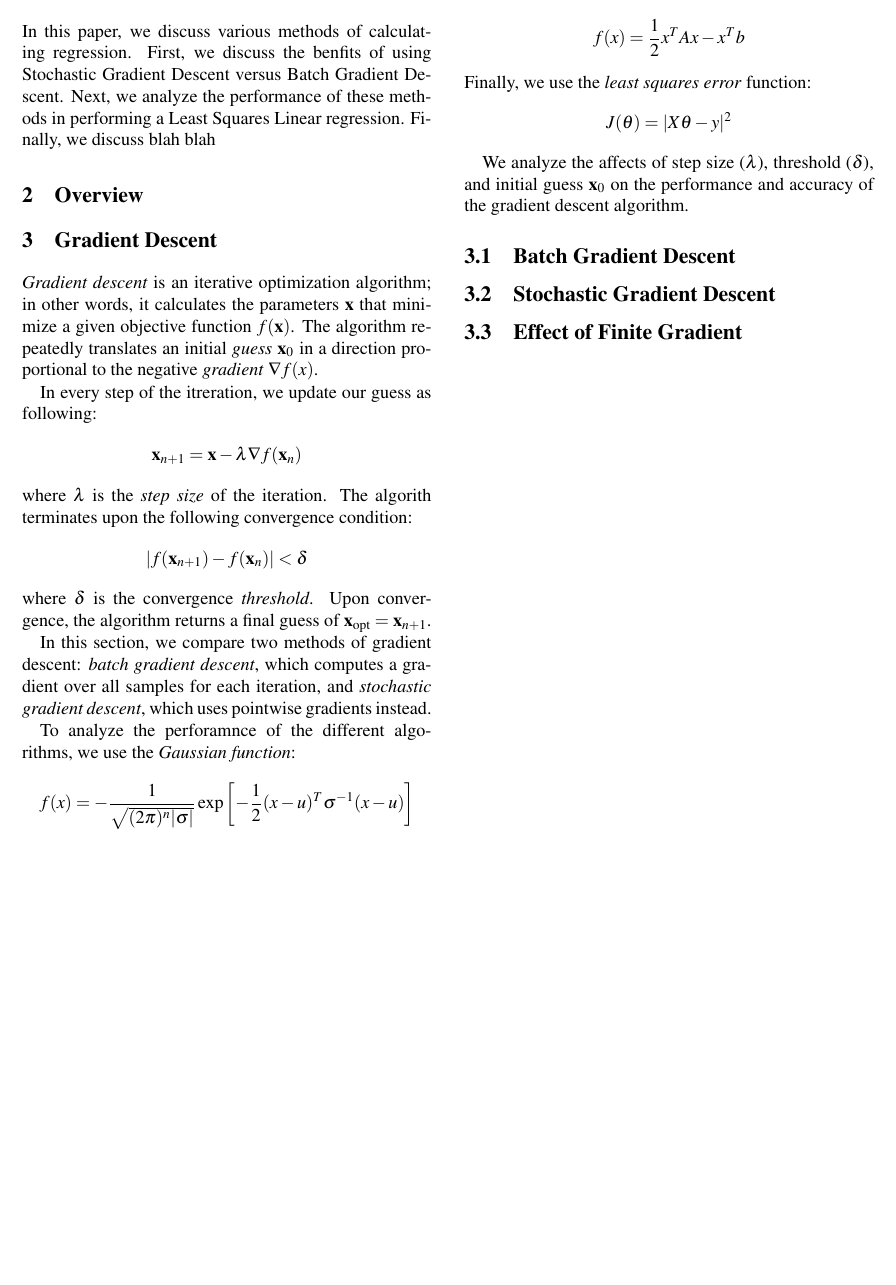
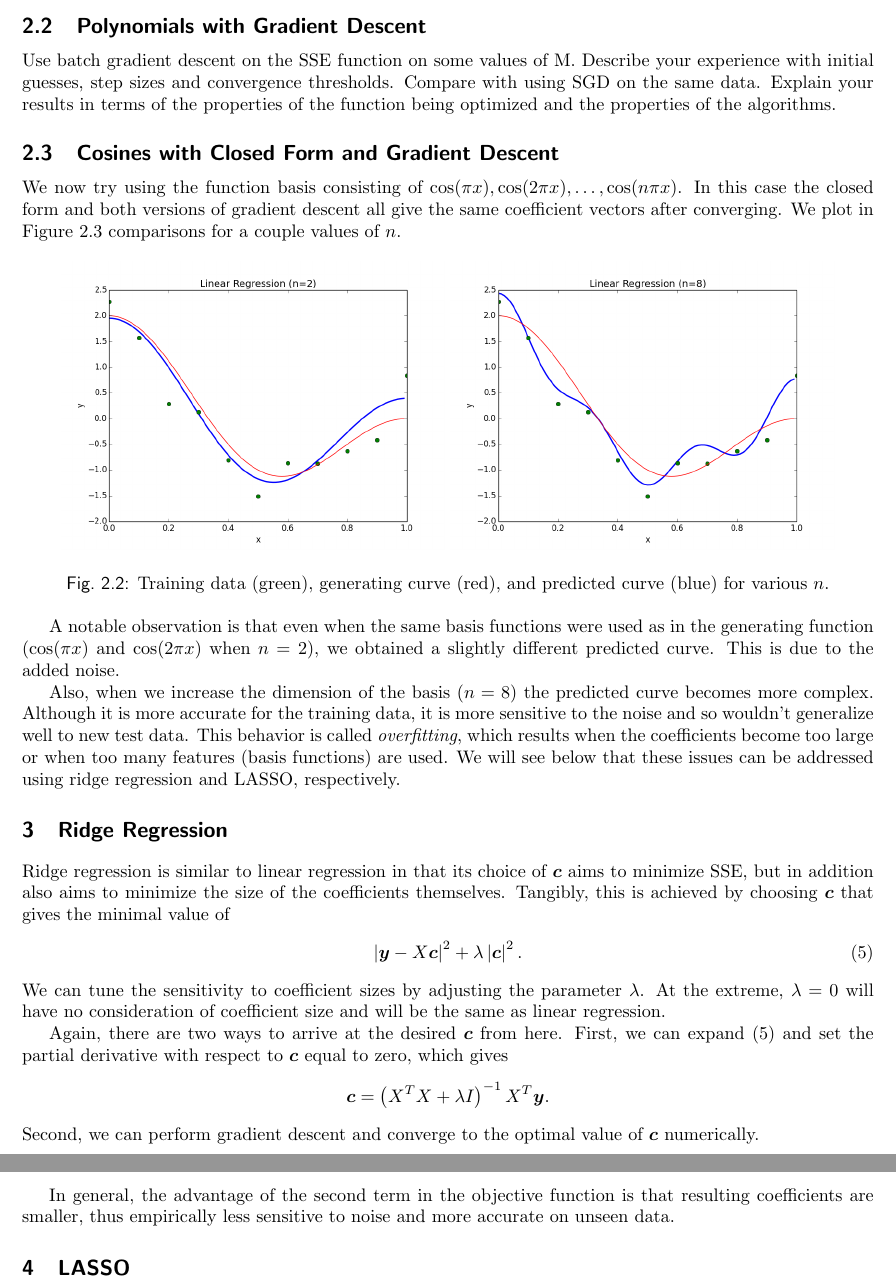
Before and after one commit to vahidfazelrezai-projects/6.867hw1, a LaTeX document (paper2/paper.tex): part of the page before the commit and two parts of pages 3 and 4 of 4 after it, the two joined at a grey line, cut at the place of the change, the shorter picture padded with empty space. The pictures show the PDF file paper2/paper.pdf that the author committed with the source.

Commit message:
merge work

```diff
--- a/paper2/paper.tex
+++ b/paper2/paper.tex
@@ -20,4 +12,4 @@
 
-In this paper, we discuss various methods of calculating regression. First, we discuss the benfits of using Stochastic Gradient Descent versus Batch Gradient Descent. Next, we analyze the performance of these methods in performing a Least Squares Linear regression. Finally, we discuss blah blah
+\section{Function Basis}
+Consider a basic prediction problem where given an input, $x$, we wish to predict a value $y$ (e.g. predict income given GPA, or predict crime rate given temperature). We train on a sample of labeled data (a set of $(x,y)$ pairs) to find a function $f(x)$ that will give the expected $y$ for new inputs $x$.
 
-\section{Overview}
@@ -23,0 +26,3 @@ In this paper, we discuss various methods of calculating regression. First, we d
+\begin{align}
+f(x) &= \bm{c} \cdot \bm{\phi}(x). \label{eq:predictor}
+\end{align}
@@ -23,0 +35,17 @@ In this paper, we discuss various methods of calculating regression. First, we d
+\begin{align}
+\bm{y} &\approx X \bm{c}, \label{eq:problem}
+\end{align}
+where $X$ and $\bm{y}$ are taken as inputs.
+
+\section{Linear Regression}
+
+Linear regression is a regression method that simply aims to minimize the square of the magnitude of the difference of the two sides of (\ref{eq:problem}):
+\begin{align}
+\left| \bm{y} - X \bm{c} \right|^2. \label{eq:sse}
+\end{align}
+The expression in (\ref{eq:sse}) is known as the \emph{sum of squares error}, or SSE, as it is the sum of the squares of the differences in predicted versus real $y$ values.
+
+One way to find the optimal $\bm{c}$ is to expand the expression and set its partial derivative with respect to $\bm{c}$ equal to zero. Doing so yields
+\begin{align}
+\bm{c} &= \left( X^T X \right)^{-1} X^T \bm{y}. \label{eq:linearclosed}
+\end{align}
@@ -24,41 +57,65 @@ In this paper, we discuss various methods of calculating regression. First, we d
+\begin{align*}
+\bm{y} &= \cos(\pi \bm{x}) + \cos(2 \pi \bm{x}) + \text{noise}.
+\end{align*}
+
+\subsection{Polynomials with Closed Form}
+
+We use $\bm{\phi}$ of size $n+1$ whose components are monomials of order 0 through $n$ as our funciton basis. Using this to compute $X$ and evaluate the closed form, we can obtain $\bm{c}$. We view the results as a plot of the training data points, the generating curve (without noise), and the predictor $f(x) = \bm{c} \cdot \bm{\phi}(x)$. This is shown in Figure \ref{fig:poly} for several values of $n$.
+
+\begin{figure}[ht!]
+  \centering
+  \label{fig:poly}
+  \includegraphics[width=0.45\textwidth]{../images/poly0.png}
+  \includegraphics[width=0.45\textwidth]{../images/poly1.png}
+  \includegraphics[width=0.45\textwidth]{../images/poly3.png}
+  \includegraphics[width=0.45\textwidth]{../images/poly10.png}
+  \caption{Training data (green), generating curve (red), and predicted curve (blue) for various $n$.}
+\end{figure}
+
+We can see that increasing the dimension of the function basis improves the training accuracy of our predictor.
+
+\subsection{Polynomials with Gradient Descent}
+
+Use batch gradient descent on the SSE function on some values of M. Describe your experience
+with initial guesses, step sizes and convergence thresholds. Compare with using SGD on the
+same data. Explain your results in terms of the properties of the function being optimized and
+the properties of the algorithms.
+
+\subsection{Cosines with Closed Form and Gradient Descent}
+
+We now try using the function basis consisting of $\cos(\pi x), \cos(2 \pi x), \dots, \cos(n \pi x)$. In this case the closed form and both versions of gradient descent all give the same coefficient vectors after converging. We plot in Figure \ref{fig:cos} comparisons for a couple values of $n$.
+
+\begin{figure}[ht!]
+  \centering
+  \label{fig:cos}
+  \includegraphics[width=0.45\textwidth]{../images/cos2.png}
+  \includegraphics[width=0.45\textwidth]{../images/cos8.png}
+  \caption{Training data (green), generating curve (red), and predicted curve (blue) for various $n$.}
+\end{figure}
+
+A notable observation is that even when the same basis functions were used as in the generating function ($\cos(\pi x)$ and $\cos(2\pi x)$ when $n=2$), we obtained a slightly different predicted curve. This is due to the added noise.
+
+Also, when we increase the dimension of the basis ($n=8$) the predicted curve becomes more complex. Although it is more accurate for the training data, it is more sensitive to the noise and so wouldn't generalize well to new test data. This behavior is called \emph{overfitting}, which results when the coefficients become too large or when too many features (basis functions) are used. We will see below that these issues can be addressed using ridge regression and LASSO, respectively.
+
+\section{Ridge Regression}
+
+Ridge regression is similar to linear regression in that its choice of $\bm{c}$ aims to minimize SSE, but in addition also aims to minimize the size of the coefficients themselves. Tangibly, this is achieved by choosing $\bm{c}$ that gives the minimal value of
+\begin{align}
+\left| \bm{y} - X \bm{c} \right|^2 + \lambda \left| \bm{c} \right|^2. \label{eq:ridgeobjective}
+\end{align}
+We can tune the sensitivity to coefficient sizes by adjusting the parameter $\lambda$. At the extreme, $\lambda = 0$ will have no consideration of coefficient size and will be the same as linear regression.
+
+Again, there are two ways to arrive at the desired $\bm{c}$ from here. First, we can expand (\ref{eq:ridgeobjective}) and set the partial derivative with respect to $\bm{c}$ equal to zero, which gives
+\begin{align*}
+\bm{c} &= \left( X^T X + \lambda I \right)^{-1} X^T \bm{y}. \label{eq:ridgeclosed}
+\end{align*}
+Second, we can perform gradient descent and converge to the optimal value of $\bm{c}$ numerically.
+
+In general, the advantage of the second term in the objective function is that resulting coefficients are smaller, thus empirically less sensitive to noise and more accurate on unseen data.
 
 
-\section{Gradient Descent}
+\section{LASSO}
 
-\emph{Gradient descent} is an iterative optimization algorithm; in other words, it calculates the parameters $\mathbf{x}$ that minimize a given objective function $f(\mathbf{x})$. The algorithm repeatedly translates an initial \emph{guess} $\mathbf{x}_0$ in a direction proportional to the negative \emph{gradient} $\nabla f(x)$.
-
-In every step of the itreration, we update our guess as following:
-\begin{align*}
-\mathbf{x}_{n+1} = \mathbf{x} - \lambda \nabla f(\mathbf{x}_{n})
-\end{align*}
-where $\lambda$ is the \emph{step size} of the iteration. The algorith terminates upon the following convergence condition:
-\begin{align*}
-|f(\mathbf{x}_{n+1}) - f(\mathbf{x}_{n})| < \delta
-\end{align*}
-where $\delta$ is the convergence \emph{threshold}. Upon convergence, the algorithm returns a final guess of $\mathbf{x}_{\text{opt}} = \mathbf{x}_{n+1}$.
-
-In this section, we compare two methods of gradient descent: \emph{batch gradient descent}, which computes a gradient over all samples for each iteration, and \emph{stochastic gradient descent}, which uses pointwise gradients instead.
-
-To analyze the perforamnce of the different algorithms, we use the \emph{Gaussian function}:
-\begin{align*}
-f(x) = - \dfrac{1}{\sqrt{(2\pi)^n |\sigma|}} \exp \left[-\dfrac{1}{2} (x - u)^T \sigma^{-1} (x-u)\right]
-\end{align*}
-In addition, we use the \emph{quadratic bowl function}:
-\begin{align*}
-f(x) = \dfrac{1}{2} x^T A x - x^T b
-\end{align*}
-Finally, we use the \emph{least squares error} function:
-\begin{align*}
-J(\theta) = |X\theta - y|^2
-\end{align*}
-
-We analyze the affects of step size ($\lambda$), threshold ($\delta$), and initial guess $\mathbf{x}_{0}$ on the performance and accuracy of the gradient descent algorithm.
-
-\subsection{Batch Gradient Descent}
-
-
-\subsection{Stochastic Gradient Descent}
-\subsection{Effect of Finite Gradient}
 
 
 \end{document}
```
Also changed, not shown: code/P2/problem2.py (+10 -10 lines), code/P3/problem3.py (added), code/P4/problem4.py (added), images/cos2.png (added), images/cos8.png (added), images/poly0.png (added), images/poly1.png (added), images/poly10.png (added), images/poly3.png (added), paper2/paper.pdf, paper2/paper.tex (37 more changed lines), 3 other files.
